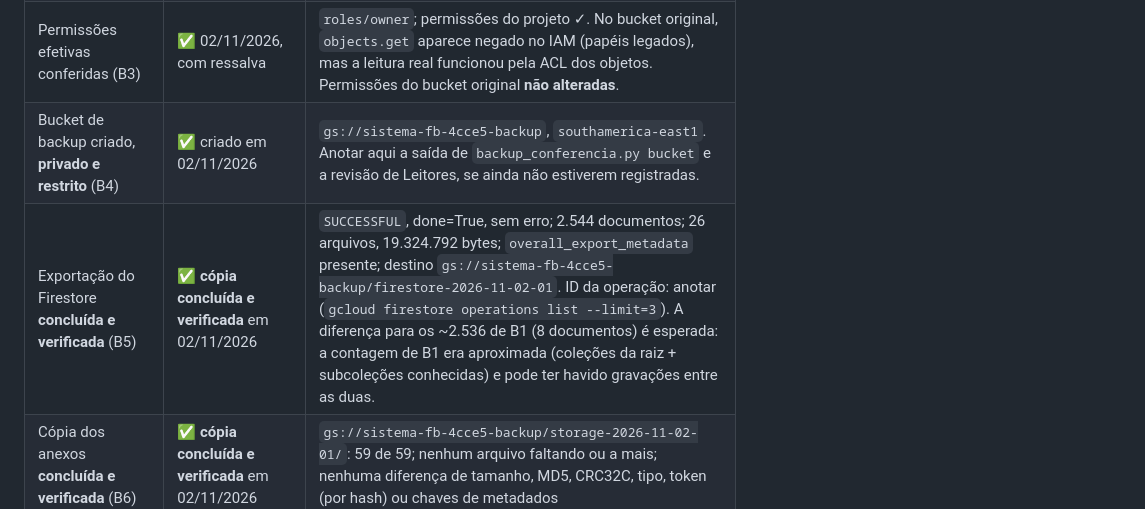
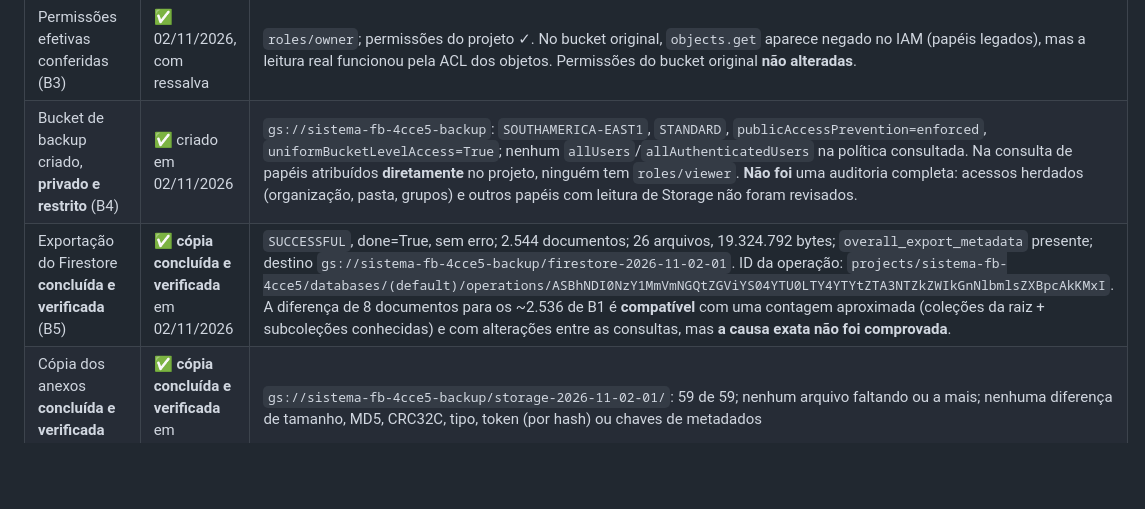
Before and after one commit to jowjow007/SISTEMA-FB, a Markdown page: SEGURANCA-PUBLICACAO.md, the part around the change. GitHub-like rendering; blank space fills up the shorter version.

Commit message:
Backup: ID da operacao de exportacao, conferencia do bucket privado e ressalvas (Leitores so diretos; causa da diferenca de contagem nao comprovada)
Co-Authored-By: Claude Opus 5.5 <noreply@anthropic.com>

```diff
--- a/SEGURANCA-PUBLICACAO.md
+++ b/SEGURANCA-PUBLICACAO.md
@@ -177,8 +177,8 @@ Para levar o script ao Cloud Shell: menu ⋮ › **Fazer upload** › escolha o
 | Projeto, localização do banco e volume conferidos (B1) | ✅ 02/11/2026 | `sistema-fb-4cce5`; Firestore `southamerica-east1`; ~2.536 documentos (contagem aproximada); Storage `sistema-fb-4cce5.firebasestorage.app` em `US-EAST1`, 59 arquivos (todos em `chat/`), 22.703.824 bytes |
 | Custo estimado com volume e região reais (B2) | ✅ 02/11/2026 | < US$ 0,01 uma vez + ~US$ 0,001/mês (estimativa por faixas de preço públicas; valor real no Faturamento) |
 | Permissões efetivas conferidas (B3) | ✅ 02/11/2026, com ressalva | `roles/owner`; permissões do projeto ✓. No bucket original, `objects.get` aparece negado no IAM (papéis legados), mas a leitura real funcionou pela ACL dos objetos. Permissões do bucket original **não alteradas**. |
-| Bucket de backup criado, **privado e restrito** (B4) | ✅ criado em 02/11/2026 | `gs://sistema-fb-4cce5-backup`, `southamerica-east1`. Anotar aqui a saída de `backup_conferencia.py bucket` e a revisão de Leitores, se ainda não estiverem registradas. |
-| Exportação do Firestore **concluída e verificada** (B5) | ✅ **cópia concluída e verificada** em 02/11/2026 | `SUCCESSFUL`, done=True, sem erro; 2.544 documentos; 26 arquivos, 19.324.792 bytes; `overall_export_metadata` presente; destino `gs://sistema-fb-4cce5-backup/firestore-2026-11-02-01`. ID da operação: anotar (`gcloud firestore operations list --limit=3`). A diferença para os ~2.536 de B1 (8 documentos) é esperada: a contagem de B1 era aproximada (coleções da raiz + subcoleções conhecidas) e pode ter havido gravações entre as duas. |
+| Bucket de backup criado, **privado e restrito** (B4) | ✅ criado em 02/11/2026 | `gs://sistema-fb-4cce5-backup`: `SOUTHAMERICA-EAST1`, `STANDARD`, `publicAccessPrevention=enforced`, `uniformBucketLevelAccess=True`; nenhum `allUsers`/`allAuthenticatedUsers` na política consultada. Na consulta de papéis atribuídos **diretamente** no projeto, ninguém tem `roles/viewer`. **Não foi** uma auditoria completa: acessos herdados (organização, pasta, grupos) e outros papéis com leitura de Storage não foram revisados. |
+| Exportação do Firestore **concluída e verificada** (B5) | ✅ **cópia concluída e verificada** em 02/11/2026 | `SUCCESSFUL`, done=True, sem erro; 2.544 documentos; 26 arquivos, 19.324.792 bytes; `overall_export_metadata` presente; destino `gs://sistema-fb-4cce5-backup/firestore-2026-11-02-01`. ID da operação: `projects/sistema-fb-4cce5/databases/(default)/operations/ASBhNDI0NzY1MmVmNGQtZGViYS04YTU0LTY4YTYtZTA3NTZkZWIkGnNlbmlsZXBpcAkKMxI`. A diferença de 8 documentos para os ~2.536 de B1 é **compatível** com uma contagem aproximada (coleções da raiz + subcoleções conhecidas) e com alterações entre as consultas, mas **a causa exata não foi comprovada**. |
 | Cópia dos anexos **concluída e verificada** (B6) | ✅ **cópia concluída e verificada** em 02/11/2026 | `gs://sistema-fb-4cce5-backup/storage-2026-11-02-01/`: 59 de 59; nenhum arquivo faltando ou a mais; nenhuma diferença de tamanho, MD5, CRC32C, tipo, token (por hash) ou chaves de metadados |
 | **Restauração efetivamente testada** em ambiente separado (B7) | ☐ **Não feita.** Só pode ser declarada depois de executada num projeto separado. | |
 
```
